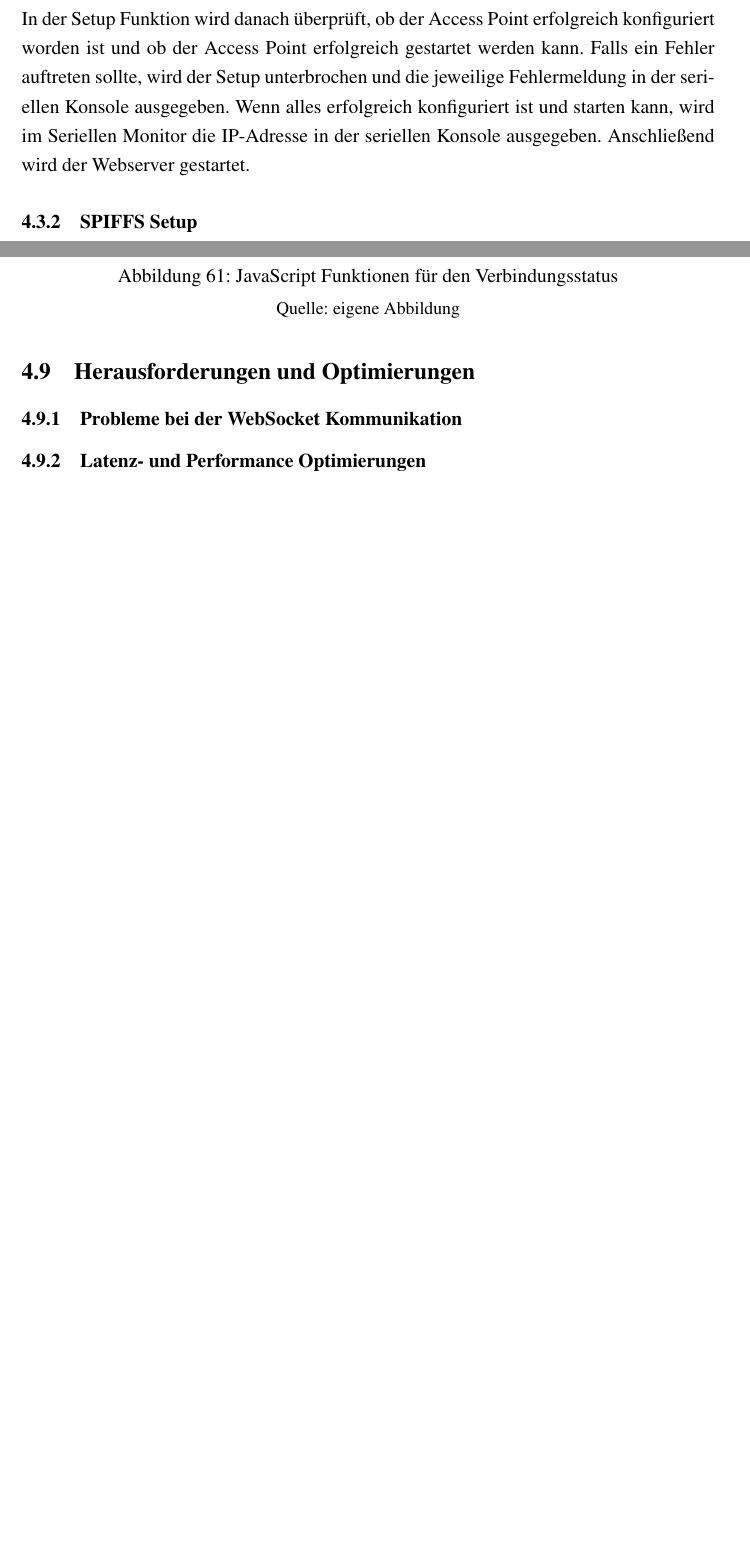
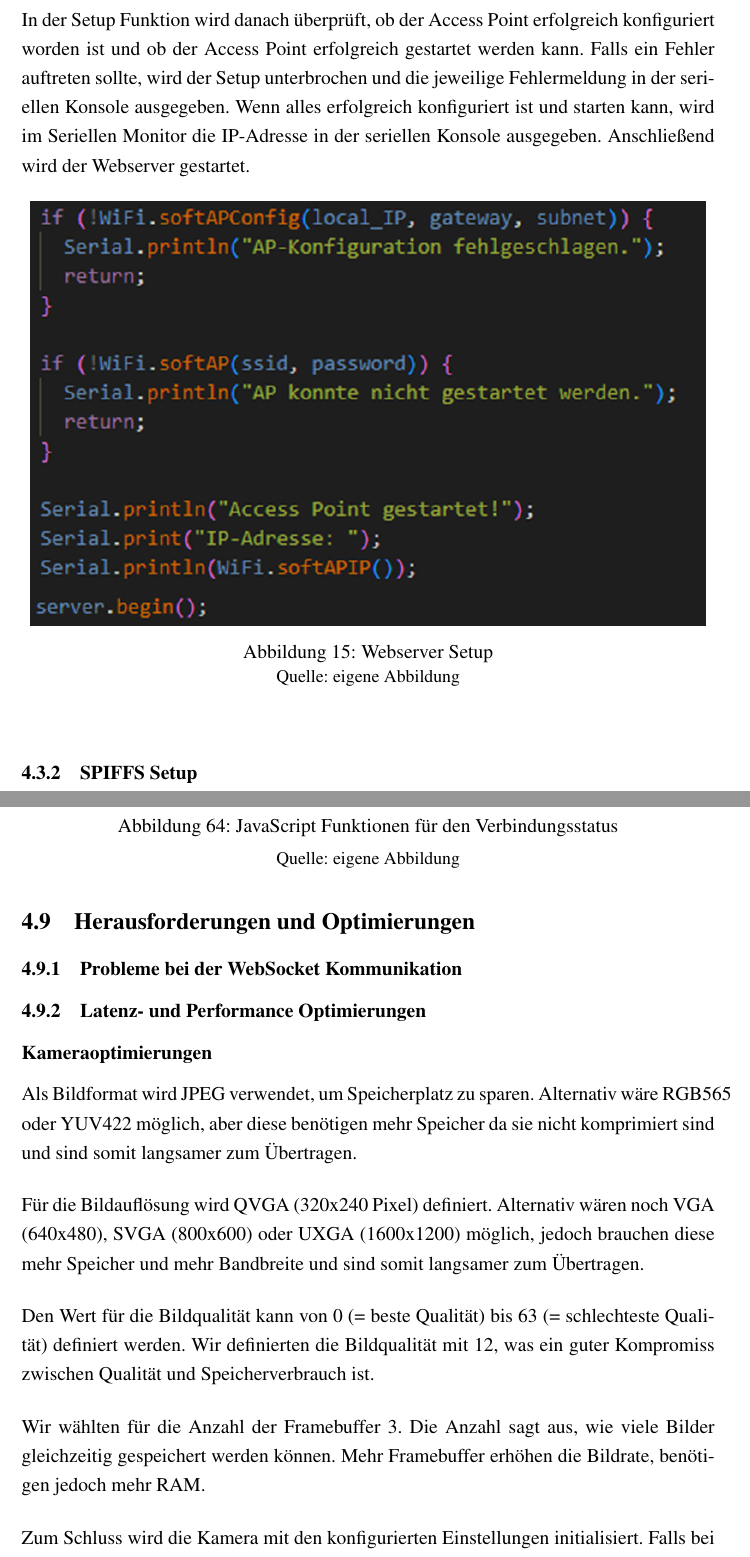
Before and after one commit to Sparify/Carybot, a LaTeX thesis (LaTex/diplomarbeit_lastenroboter.tex): two parts of pages 19 and 51 of 58 before the commit and two parts of pages 20 and 53 of 64 after it, joined at a grey line, cut so that both start at the same text, the shorter picture padded with empty space. Compiled offline with pdfLaTeX.

Commit message:
upload conetn
images + optimierungen

```diff
--- a/LaTex/diplomarbeit_lastenroboter.tex
+++ b/LaTex/diplomarbeit_lastenroboter.tex
@@ -426,4 +434,3 @@
 	\end{itemize}
 	Der Webserver wird auf Port 80 erstellt. Port 80 ist der Standardport für HTTP-Dienste.
 	\\[0.5cm]
-	In der Setup Funktion wird danach überprüft, ob der Access Point erfolgreich konfiguriert worden ist und ob der Access Point erfolgreich gestartet werden kann. Falls ein Fehler auftreten sollte, wird der Setup unterbrochen und die jeweilige Fehlermeldung in der seriellen Konsole ausgegeben. Wenn alles erfolgreich konfiguriert ist und starten kann, wird im Seriellen Monitor die IP-Adresse in der seriellen Konsole ausgegeben. Anschließend wird der Webserver gestartet.
@@ -430,3 +445,12 @@
+	In der Setup Funktion wird danach überprüft, ob der Access Point erfolgreich konfiguriert worden ist und ob der Access Point erfolgreich gestartet werden kann. Falls ein Fehler auftreten sollte, wird der Setup unterbrochen und die jeweilige Fehlermeldung in der seriellen Konsole ausgegeben. Wenn alles erfolgreich konfiguriert ist und starten kann, wird im Seriellen Monitor die IP-Adresse in der seriellen Konsole ausgegeben. Anschließend wird der Webserver gestartet. \\[0.5cm]
+	\begin{minipage}{\textwidth}
+		\centering
+		\includegraphics[scale=0.7]{Pictures/server-setup}
+		\captionof{figure}{Webserver Setup}
+		\label{fig:server-setup}
+		\vspace{-2pt}
+		\small Quelle: eigene Abbildung
+	\end{minipage} \\[0.75cm]
 
 			\subsubsection{SPIFFS Setup}
 
@@ -1124,4 +1148,11 @@
 
 			\subsubsection{Latenz- und Performance Optimierungen}
 
+							\subsubsection*{Kameraoptimierungen}
+	Als Bildformat wird JPEG verwendet, um Speicherplatz zu sparen. Alternativ wäre RGB565 oder YUV422 möglich, aber diese benötigen mehr Speicher da sie nicht komprimiert sind und sind somit langsamer zum Übertragen. \\[0.5cm]
+	Für die Bildauflösung wird QVGA (320x240 Pixel) definiert. Alternativ wären noch VGA (640x480), SVGA (800x600) oder UXGA (1600x1200) möglich, jedoch brauchen diese mehr Speicher und mehr Bandbreite und sind somit langsamer zum Übertragen.\\[0.5cm]
+	Den Wert für die Bildqualität kann von 0 (= beste Qualität) bis 63 (= schlechteste Qualität) definiert werden. Wir definierten die Bildqualität mit 12, was ein guter Kompromiss zwischen Qualität und Speicherverbrauch ist.\\[0.5cm]
+	Wir wählten für die Anzahl der Framebuffer 3. Die Anzahl sagt aus, wie viele Bilder gleichzeitig gespeichert werden können. Mehr Framebuffer erhöhen die Bildrate, benötigen jedoch mehr RAM.\\[0.5cm]
+	Zum Schluss wird die Kamera mit den konfigurierten Einstellungen initialisiert. Falls bei der Initialisierung ein Fehler auftreten soll, wird dieser in der seriellen Konsole ausgegeben und das Setup abgebrochen.\\[0.5cm]
+
 			\subsubsection{(Speicher- und Rechenleistungseinschränkungen des ESP32)}
@@ -1130,7 +1160,7 @@
 		\subsection{(Fazit und Ausblick)}
 
 			\subsubsection{(Mögliche Erweiterungen und Verbesserungen)}
-
+	\newpage
 	\section{Gehäuse}
 
 		\subsection{Planung und Design} %Felix
```
Also changed, not shown: LaTex/Pictures/espasyncwebserver.png (added), LaTex/Pictures/server-config.png (added), LaTex/Pictures/server-setup.png (added), LaTex/diplomarbeit_lastenroboter.pdf, LaTex/diplomarbeit_lastenroboter.tex (27 more changed lines), 5 other files.
